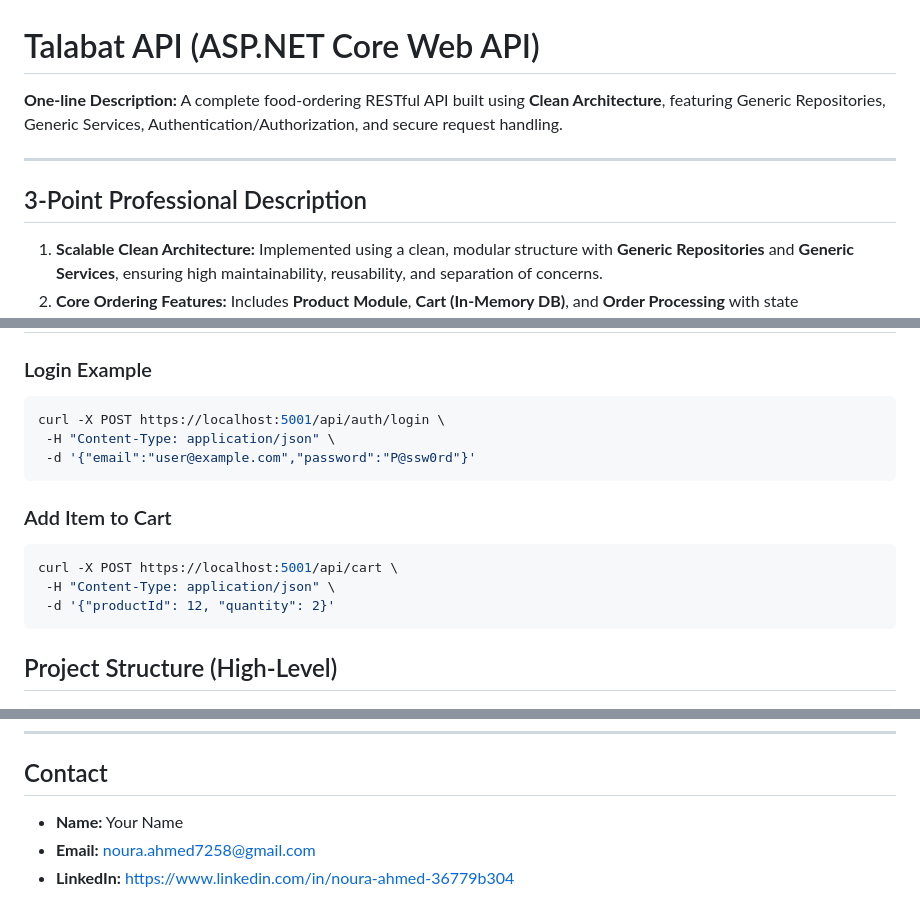
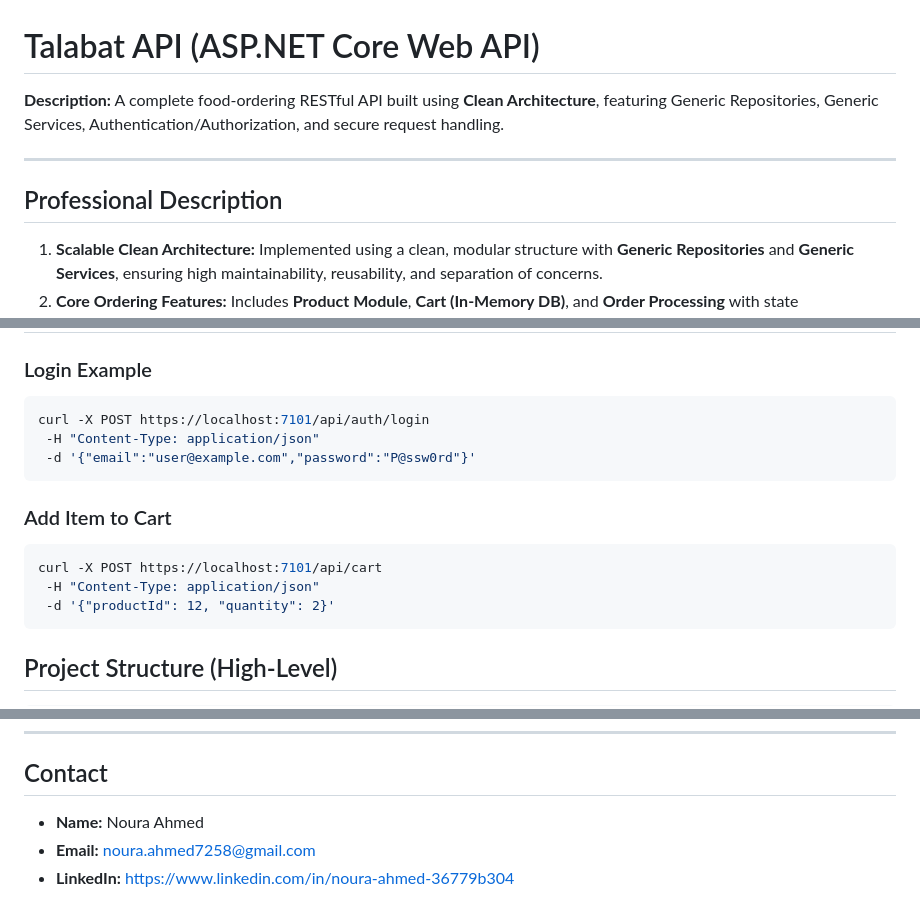
Before and after one commit to Noraa98/Talabat-API, a Markdown page: README.md, 3 parts joined by grey strips. Rendered like a GitHub page.

````diff
--- a/README.md
+++ b/README.md
@@ -1,11 +1,11 @@
 # Talabat API (ASP.NET Core Web API)
 
-**One-line Description:**
+**Description:**
 A complete food-ordering RESTful API built using **Clean Architecture**, featuring Generic Repositories, Generic Services, Authentication/Authorization, and secure request handling.
 
 ---
 
-## 3-Point Professional Description
+## Professional Description
 
 1. **Scalable Clean Architecture:** Implemented using a clean, modular structure with **Generic Repositories** and **Generic Services**, ensuring high maintainability, reusability, and separation of concerns.
 2. **Core Ordering Features:** Includes **Product Module**, **Cart (In-Memory DB)**, and **Order Processing** with state management, validation, and calculation logic.
@@ -156,16 +156,16 @@ dotnet run --project src/API
 ### Login Example
 
 ```bash
-curl -X POST https://localhost:5001/api/auth/login \
- -H "Content-Type: application/json" \
+curl -X POST https://localhost:7101/api/auth/login
+ -H "Content-Type: application/json"
  -d '{"email":"user@example.com","password":"P@ssw0rd"}'
 ```
 
 ### Add Item to Cart
 
 ```bash
-curl -X POST https://localhost:5001/api/cart \
- -H "Content-Type: application/json" \
+curl -X POST https://localhost:7101/api/cart
+ -H "Content-Type: application/json"
  -d '{"productId": 12, "quantity": 2}'
 ```
 
@@ -197,6 +197,6 @@ MIT License
 
 ## Contact
 
-* **Name:** Your Name
+* **Name:** Noura Ahmed
 * **Email:** [noura.ahmed7258@gmail.com](mailto:noura.ahmed7258@gmail.com)
 * **LinkedIn:** https://www.linkedin.com/in/noura-ahmed-36779b304
````
